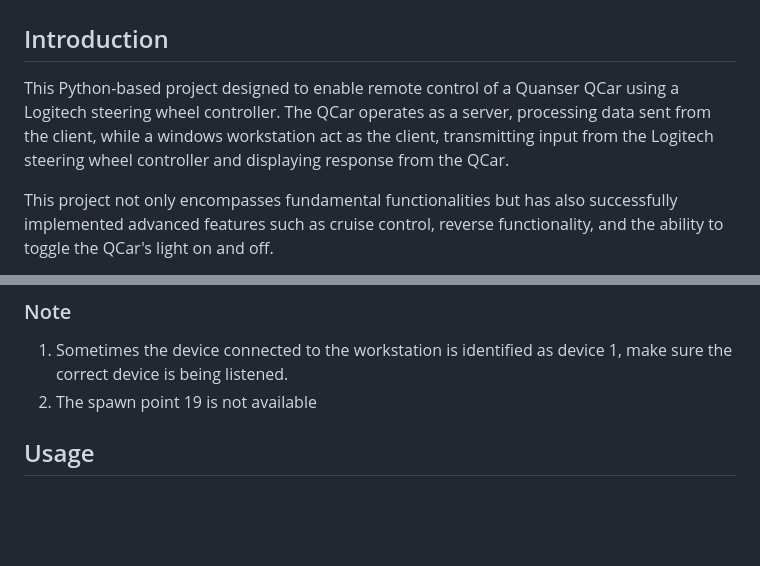
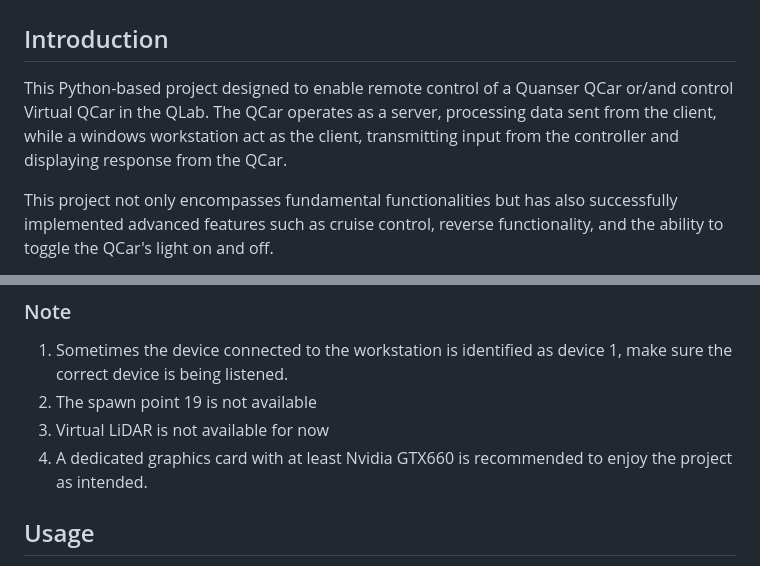
Before and after one commit to leidZhang/QCar-Remote-Control, a Markdown page: README.md, 2 parts joined by grey strips. Rendered like a GitHub page; blank space fills up the shorter version.

```diff
--- a/README.md
+++ b/README.md
@@ -1,6 +1,6 @@
 # QCarSteeringControl
 ## Introduction
-This Python-based project designed to enable remote control of a Quanser QCar using a Logitech steering wheel controller. The QCar operates as a server, processing data sent from the client, while a windows workstation act as the client, transmitting input from the Logitech steering wheel controller and displaying response from the QCar.
+This Python-based project designed to enable remote control of a Quanser QCar or/and control Virtual QCar in the QLab. The QCar operates as a server, processing data sent from the client, while a windows workstation act as the client, transmitting input from the controller and displaying response from the QCar.
 
 This project not only encompasses fundamental functionalities but has also successfully implemented advanced features such as cruise control, reverse functionality, and the ability to toggle the QCar's light on and off.
 
@@ -52,6 +52,8 @@ python3 main.py
 ### Note
 1. Sometimes the device connected to the workstation is identified as device 1, make sure the correct device is being listened.
 2. The spawn point 19 is not available
+3. Virtual LiDAR is not available for now
+4. A dedicated graphics card with at least Nvidia GTX660 is recommended to enjoy the project as intended.
 
 ## Usage
 You can choose to only control QCar in the virtual environment or control the QCar in both virtual environment and the real world.
```
